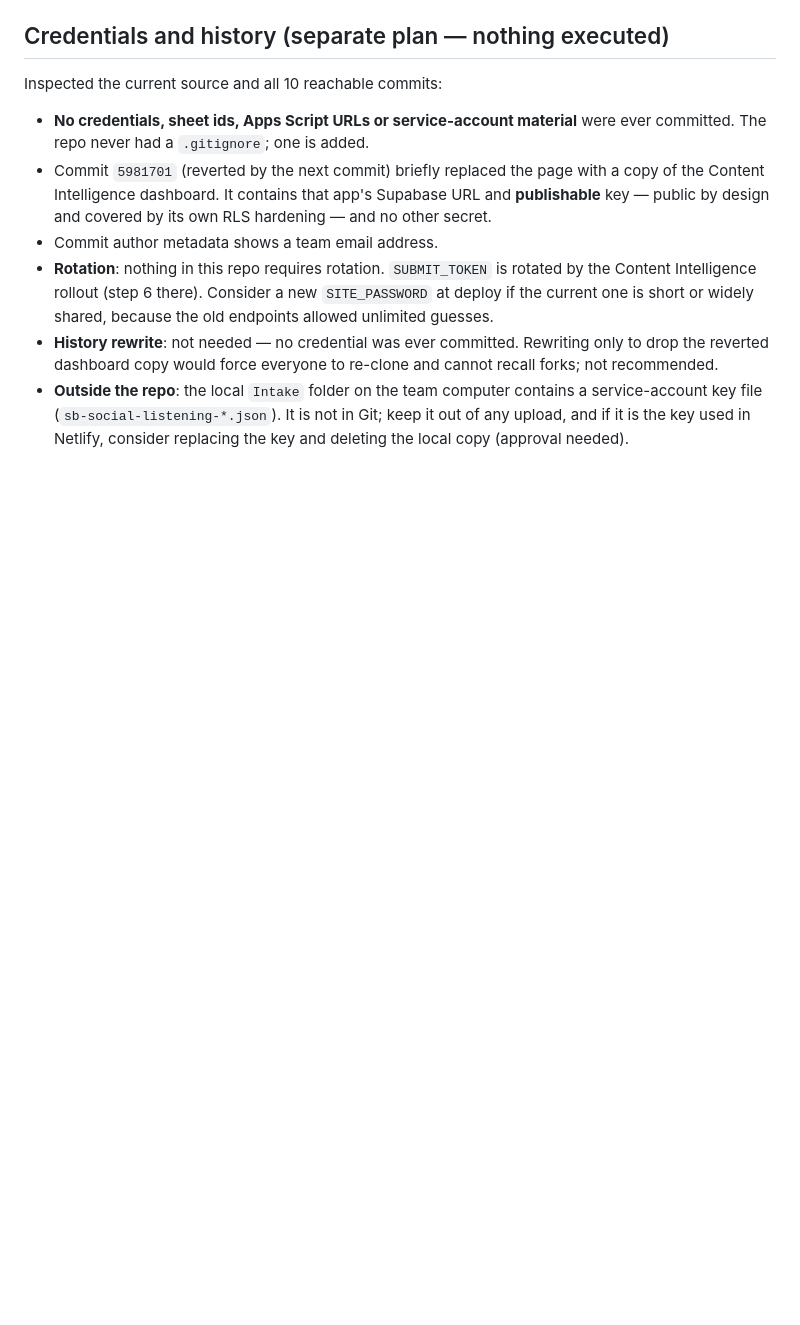
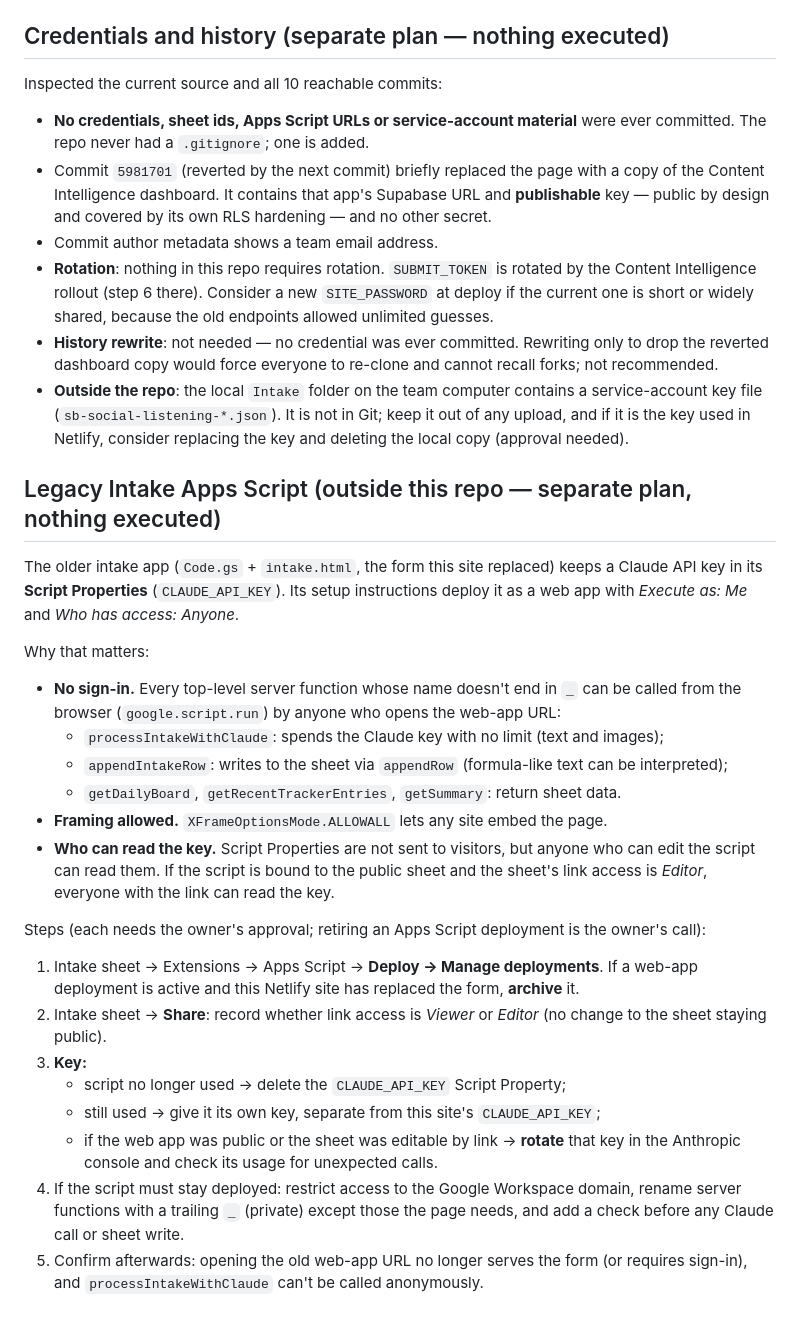
Before and after one commit to emilie-afk/sb-social-submission, a Markdown page: ROLLOUT.md, the part around the change. Rendered like a GitHub page; blank space fills up the shorter version.

Commit message:
Document legacy Intake Apps Script cleanup plan
Add the reviewed documentation-only patch f64f0fa62508c149e06ad22d27548669a465e943.
Record legacy web-app exposure and separate approval-gated retirement, sharing,
and API-key cleanup steps. No live service settings or credentials changed.

```diff
--- a/ROLLOUT.md
+++ b/ROLLOUT.md
@@ -129,3 +129,36 @@ Inspected the current source and all 10 reachable commits:
   service-account key file (`sb-social-listening-*.json`). It is not in Git; keep it out of
   any upload, and if it is the key used in Netlify, consider replacing the key and deleting
   the local copy (approval needed).
+
+## Legacy Intake Apps Script (outside this repo — separate plan, nothing executed)
+
+The older intake app (`Code.gs` + `intake.html`, the form this site replaced) keeps a Claude API
+key in its **Script Properties** (`CLAUDE_API_KEY`). Its setup instructions deploy it as a web
+app with *Execute as: Me* and *Who has access: Anyone*.
+
+Why that matters:
+- **No sign-in.** Every top-level server function whose name doesn't end in `_` can be called
+  from the browser (`google.script.run`) by anyone who opens the web-app URL:
+  - `processIntakeWithClaude`: spends the Claude key with no limit (text and images);
+  - `appendIntakeRow`: writes to the sheet via `appendRow` (formula-like text can be interpreted);
+  - `getDailyBoard`, `getRecentTrackerEntries`, `getSummary`: return sheet data.
+- **Framing allowed.** `XFrameOptionsMode.ALLOWALL` lets any site embed the page.
+- **Who can read the key.** Script Properties are not sent to visitors, but anyone who can edit
+  the script can read them. If the script is bound to the public sheet and the sheet's link
+  access is *Editor*, everyone with the link can read the key.
+
+Steps (each needs the owner's approval; retiring an Apps Script deployment is the owner's call):
+1. Intake sheet → Extensions → Apps Script → **Deploy → Manage deployments**. If a web-app
+   deployment is active and this Netlify site has replaced the form, **archive** it.
+2. Intake sheet → **Share**: record whether link access is *Viewer* or *Editor* (no change to
+   the sheet staying public).
+3. **Key:**
+   - script no longer used → delete the `CLAUDE_API_KEY` Script Property;
+   - still used → give it its own key, separate from this site's `CLAUDE_API_KEY`;
+   - if the web app was public or the sheet was editable by link → **rotate** that key in the
+     Anthropic console and check its usage for unexpected calls.
+4. If the script must stay deployed: restrict access to the Google Workspace domain, rename server
+   functions with a trailing `_` (private) except those the page needs, and add a check
+   before any Claude call or sheet write.
+5. Confirm afterwards: opening the old web-app URL no longer serves the form (or requires
+   sign-in), and `processIntakeWithClaude` can't be called anonymously.
```
